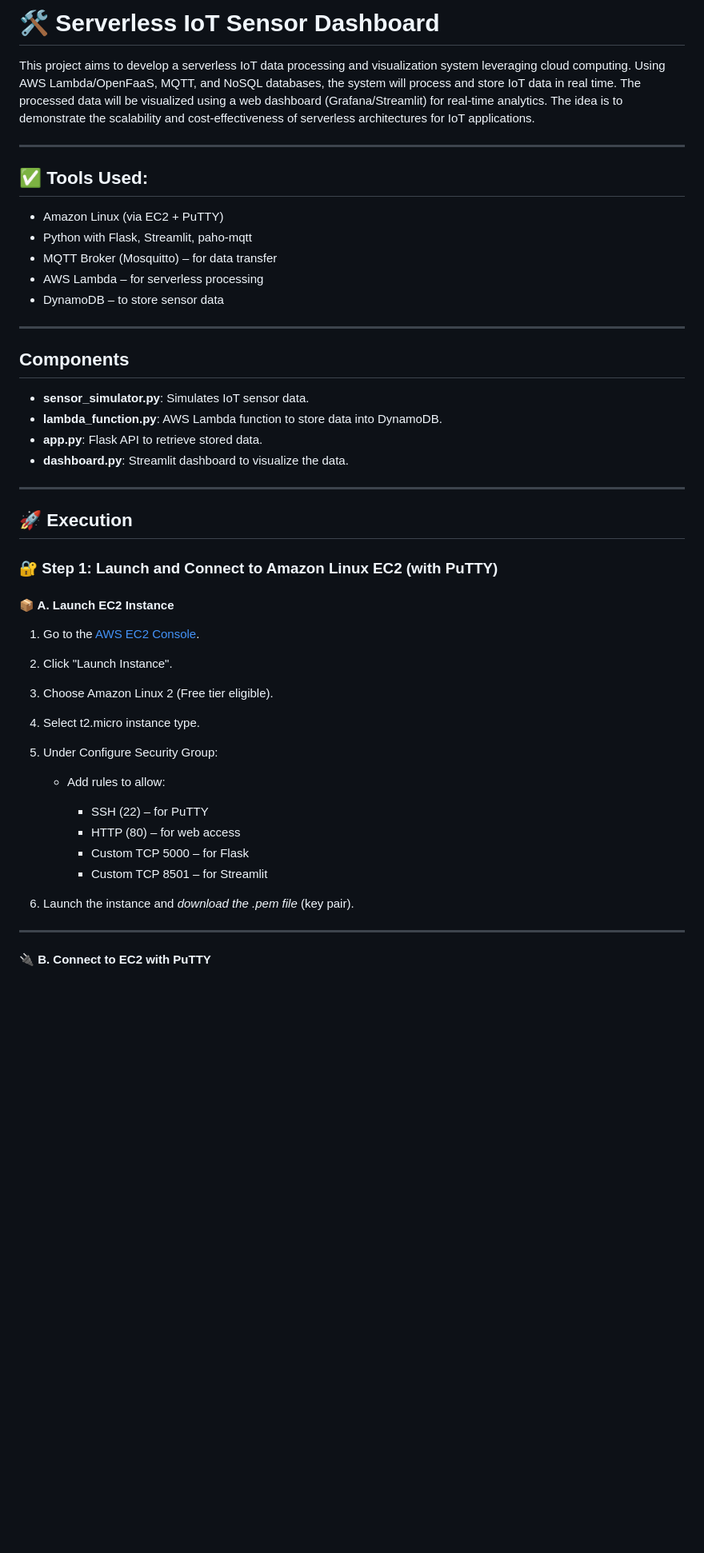
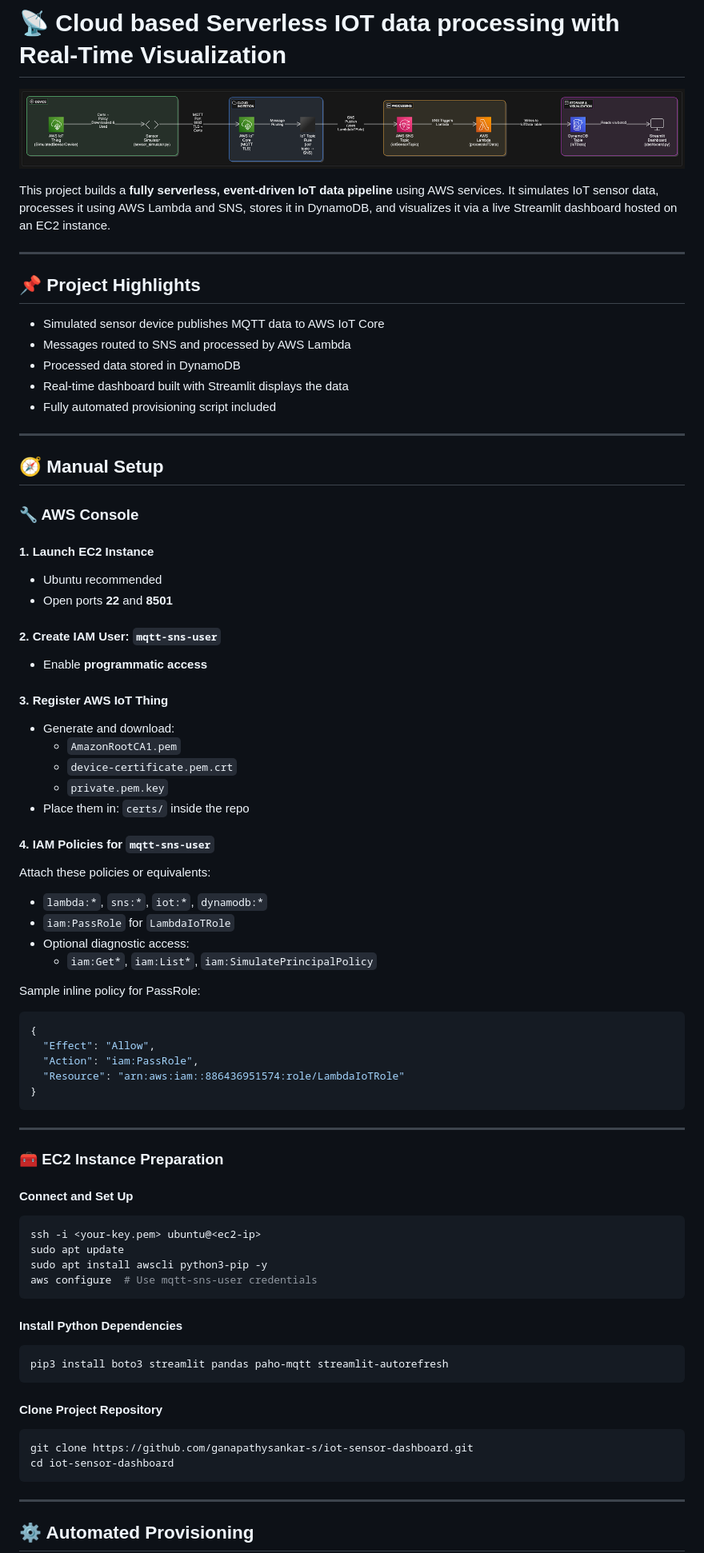
Before and after one commit to ganapathysankar-s/iot-sensor-dashboard, a Markdown page: README.md, the part around the change printed below. Shown: that part at 80% size. Rendered like a GitHub page; pictures changed too: architectue.png (added); blank space fills up the shorter version.

````diff
--- a/README.md
+++ b/README.md
@@ -1,53 +1,82 @@
-# 🛠 Serverless IoT Sensor Dashboard
+# 📡 Cloud based Serverless IOT data processing with Real-Time Visualization
 
-This project aims to develop a serverless IoT data processing and visualization system leveraging cloud computing. Using AWS Lambda/OpenFaaS, MQTT, and NoSQL databases, the system will process and store IoT data in real time. The processed data will be visualized using a web dashboard (Grafana/Streamlit) for real-time analytics. The idea is to demonstrate the scalability and cost-effectiveness of serverless architectures for IoT applications.
+![Architecture Diagram](architectue.png)
+
+This project builds a **fully serverless, event-driven IoT data pipeline** using AWS services. It simulates IoT sensor data, processes it using AWS Lambda and SNS, stores it in DynamoDB, and visualizes it via a live Streamlit dashboard hosted on an EC2 instance.
 
 ---
 
-## ✅ Tools Used:
+## 📌 Project Highlights
 
-* Amazon Linux (via EC2 + PuTTY)
-* Python with Flask, Streamlit, paho-mqtt
-* MQTT Broker (Mosquitto) – for data transfer
-* AWS Lambda – for serverless processing
-* DynamoDB – to store sensor data
+- Simulated sensor device publishes MQTT data to AWS IoT Core
+- Messages routed to SNS and processed by AWS Lambda
+- Processed data stored in DynamoDB
+- Real-time dashboard built with Streamlit displays the data
+- Fully automated provisioning script included
 
 ---
 
-## Components
-- **sensor_simulator.py**: Simulates IoT sensor data.
-- **lambda_function.py**: AWS Lambda function to store data into DynamoDB.
-- **app.py**: Flask API to retrieve stored data.
-- **dashboard.py**: Streamlit dashboard to visualize the data.
+## 🧭 Manual Setup
+
+### 🔧 AWS Console
+
+#### 1. Launch EC2 Instance
+- Ubuntu recommended
+- Open ports **22** and **8501**
+
+#### 2. Create IAM User: `mqtt-sns-user`
+- Enable **programmatic access**
+
+#### 3. Register AWS IoT Thing
+- Generate and download:
+  - `AmazonRootCA1.pem`
+  - `device-certificate.pem.crt`
+  - `private.pem.key`
+- Place them in: `certs/` inside the repo
+
+#### 4. IAM Policies for `mqtt-sns-user`
+Attach these policies or equivalents:
+- `lambda:*`, `sns:*`, `iot:*`, `dynamodb:*`
+- `iam:PassRole` for `LambdaIoTRole`
+- Optional diagnostic access:
+  - `iam:Get*`, `iam:List*`, `iam:SimulatePrincipalPolicy`
+
+Sample inline policy for PassRole:
+```json
+{
+  "Effect": "Allow",
+  "Action": "iam:PassRole",
+  "Resource": "arn:aws:iam::886436951574:role/LambdaIoTRole"
+}
+```
 
 ---
 
-## 🚀 Execution
+### 🧰 EC2 Instance Preparation
 
-### 🔐 Step 1: Launch and Connect to Amazon Linux EC2 (with PuTTY)
+#### Connect and Set Up
 
-#### 📦 A. Launch EC2 Instance
+```bash
+ssh -i <your-key.pem> ubuntu@<ec2-ip>
+sudo apt update
+sudo apt install awscli python3-pip -y
+aws configure  # Use mqtt-sns-user credentials
+```
 
-1. Go to the [AWS EC2 Console](https://console.aws.amazon.com/ec2).
+#### Install Python Dependencies
 
-2. Click "Launch Instance".
+```bash
+pip3 install boto3 streamlit pandas paho-mqtt streamlit-autorefresh
+```
 
-3. Choose Amazon Linux 2 (Free tier eligible).
+#### Clone Project Repository
 
-4. Select t2.micro instance type.
-
-5. Under Configure Security Group:
-
-   * Add rules to allow:
-
-     * SSH (22) – for PuTTY
-     * HTTP (80) – for web access
-     * Custom TCP 5000 – for Flask
-     * Custom TCP 8501 – for Streamlit
-
-6. Launch the instance and *download the .pem file* (key pair).
+```bash
+git clone https://github.com/ganapathysankar-s/iot-sensor-dashboard.git
+cd iot-sensor-dashboard
+```
 
 ---
 
-#### 🔌 B. Connect to EC2 with PuTTY
+## ⚙️ Automated Provisioning
 
````
Also changed, not shown: other parts of README.md (+55 -99 lines), 10 other files.
